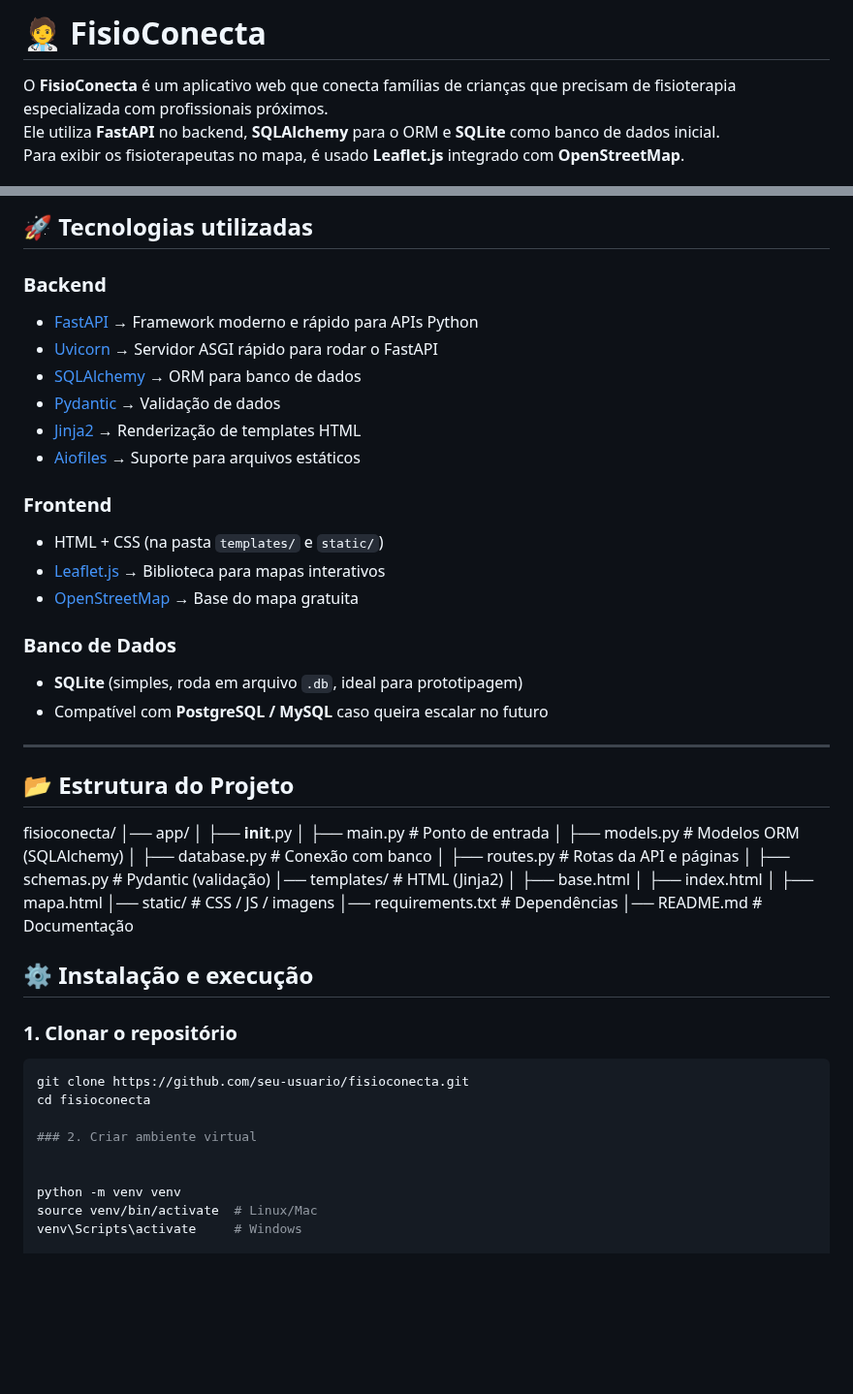
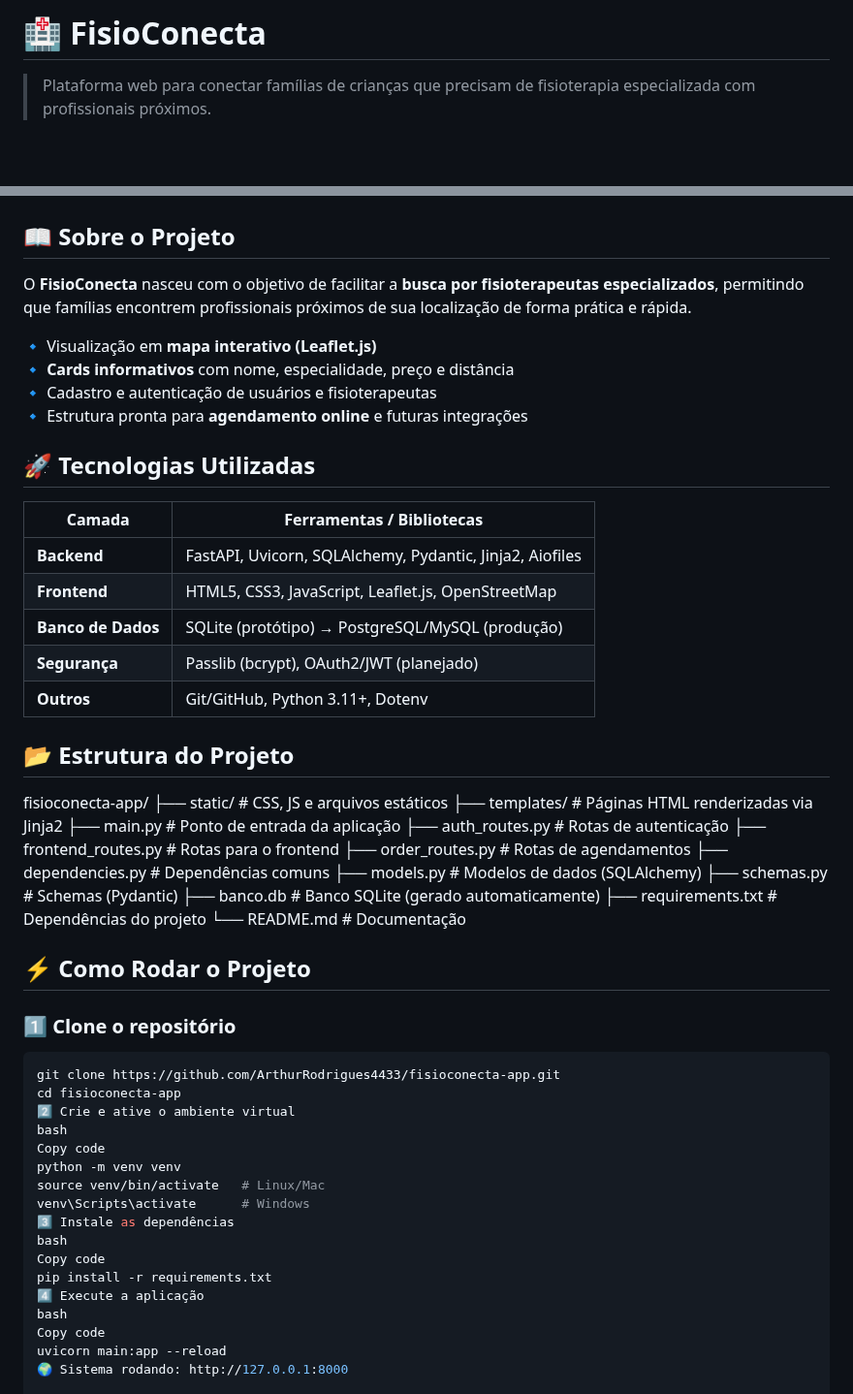
Before and after one commit to ArthurRodrigues4433/fisioconecta-app, a Markdown page: README.md, 2 parts joined by grey strips. Shown at 97% size. Rendered like a GitHub page; blank space fills up the shorter version.

Commit message:
atualizando o README.md

````diff
--- a/README.md
+++ b/README.md
@@ -1,6 +1,4 @@
-# 🧑‍⚕️ FisioConecta
+# 🏥 FisioConecta
 
-O **FisioConecta** é um aplicativo web que conecta famílias de crianças que precisam de fisioterapia especializada com profissionais próximos.
-Ele utiliza **FastAPI** no backend, **SQLAlchemy** para o ORM e **SQLite** como banco de dados inicial.
-Para exibir os fisioterapeutas no mapa, é usado **Leaflet.js** integrado com **OpenStreetMap**.
+> Plataforma web para conectar famílias de crianças que precisam de fisioterapia especializada com profissionais próximos.
 
@@ -8,55 +9,62 @@ Para exibir os fisioterapeutas no mapa, é usado **Leaflet.js** integrado com **
 
-## 🚀 Tecnologias utilizadas
 
-### **Backend**
-- [FastAPI](https://fastapi.tiangolo.com/) → Framework moderno e rápido para APIs Python
-- [Uvicorn](https://www.uvicorn.org/) → Servidor ASGI rápido para rodar o FastAPI
-- [SQLAlchemy](https://www.sqlalchemy.org/) → ORM para banco de dados
-- [Pydantic](https://docs.pydantic.dev/) → Validação de dados
-- [Jinja2](https://jinja.palletsprojects.com/) → Renderização de templates HTML
-- [Aiofiles](https://pypi.org/project/aiofiles/) → Suporte para arquivos estáticos
+## 📖 Sobre o Projeto
 
-### **Frontend**
-- HTML + CSS (na pasta `templates/` e `static/`)
-- [Leaflet.js](https://leafletjs.com/) → Biblioteca para mapas interativos
-- [OpenStreetMap](https://www.openstreetmap.org/) → Base do mapa gratuita
+O **FisioConecta** nasceu com o objetivo de facilitar a **busca por fisioterapeutas especializados**, permitindo que famílias encontrem profissionais próximos de sua localização de forma prática e rápida.
 
-### **Banco de Dados**
-- **SQLite** (simples, roda em arquivo `.db`, ideal para prototipagem)
-- Compatível com **PostgreSQL / MySQL** caso queira escalar no futuro
+🔹 Visualização em **mapa interativo (Leaflet.js)**
+🔹 **Cards informativos** com nome, especialidade, preço e distância
+🔹 Cadastro e autenticação de usuários e fisioterapeutas
+🔹 Estrutura pronta para **agendamento online** e futuras integrações
 
----
+
+## 🚀 Tecnologias Utilizadas
+
+| Camada            | Ferramentas / Bibliotecas |
+|-------------------|----------------------------|
+| **Backend**       | FastAPI, Uvicorn, SQLAlchemy, Pydantic, Jinja2, Aiofiles |
+| **Frontend**      | HTML5, CSS3, JavaScript, Leaflet.js, OpenStreetMap |
+| **Banco de Dados**| SQLite (protótipo) → PostgreSQL/MySQL (produção) |
+| **Segurança**     | Passlib (bcrypt), OAuth2/JWT (planejado) |
+| **Outros**        | Git/GitHub, Python 3.11+, Dotenv |
+
 
 ## 📂 Estrutura do Projeto
 
-fisioconecta/
-│── app/
-│   ├── **init**.py
-│   ├── main.py           # Ponto de entrada
-│   ├── models.py         # Modelos ORM (SQLAlchemy)
-│   ├── database.py       # Conexão com banco
-│   ├── routes.py         # Rotas da API e páginas
-│   ├── schemas.py        # Pydantic (validação)
-│── templates/            # HTML (Jinja2)
-│   ├── base.html
-│   ├── index.html
-│   ├── mapa.html
-│── static/               # CSS / JS / imagens
-│── requirements.txt      # Dependências
-│── README.md             # Documentação
-
-## ⚙️ Instalação e execução
-
-### 1. Clonar o repositório
-
-```bash
-git clone https://github.com/seu-usuario/fisioconecta.git
-cd fisioconecta
-
-### 2. Criar ambiente virtual
+fisioconecta-app/
+├── static/ # CSS, JS e arquivos estáticos
+├── templates/ # Páginas HTML renderizadas via Jinja2
+├── main.py # Ponto de entrada da aplicação
+├── auth_routes.py # Rotas de autenticação
+├── frontend_routes.py # Rotas para o frontend
+├── order_routes.py # Rotas de agendamentos
+├── dependencies.py # Dependências comuns
+├── models.py # Modelos de dados (SQLAlchemy)
+├── schemas.py # Schemas (Pydantic)
+├── banco.db # Banco SQLite (gerado automaticamente)
+├── requirements.txt # Dependências do projeto
+└── README.md # Documentação
 
 
+## ⚡ Como Rodar o Projeto
+
+### 1️⃣ Clone o repositório
+```bash
+git clone https://github.com/ArthurRodrigues4433/fisioconecta-app.git
+cd fisioconecta-app
+2️⃣ Crie e ative o ambiente virtual
+bash
+Copy code
 python -m venv venv
-source venv/bin/activate  # Linux/Mac
-venv\Scripts\activate     # Windows
+source venv/bin/activate   # Linux/Mac
+venv\Scripts\activate      # Windows
+3️⃣ Instale as dependências
+bash
+Copy code
+pip install -r requirements.txt
+4️⃣ Execute a aplicação
+bash
+Copy code
+uvicorn main:app --reload
+🌍 Sistema rodando: http://127.0.0.1:8000
 
````
Also changed, not shown: other parts of README.md (+47 -59 lines).
